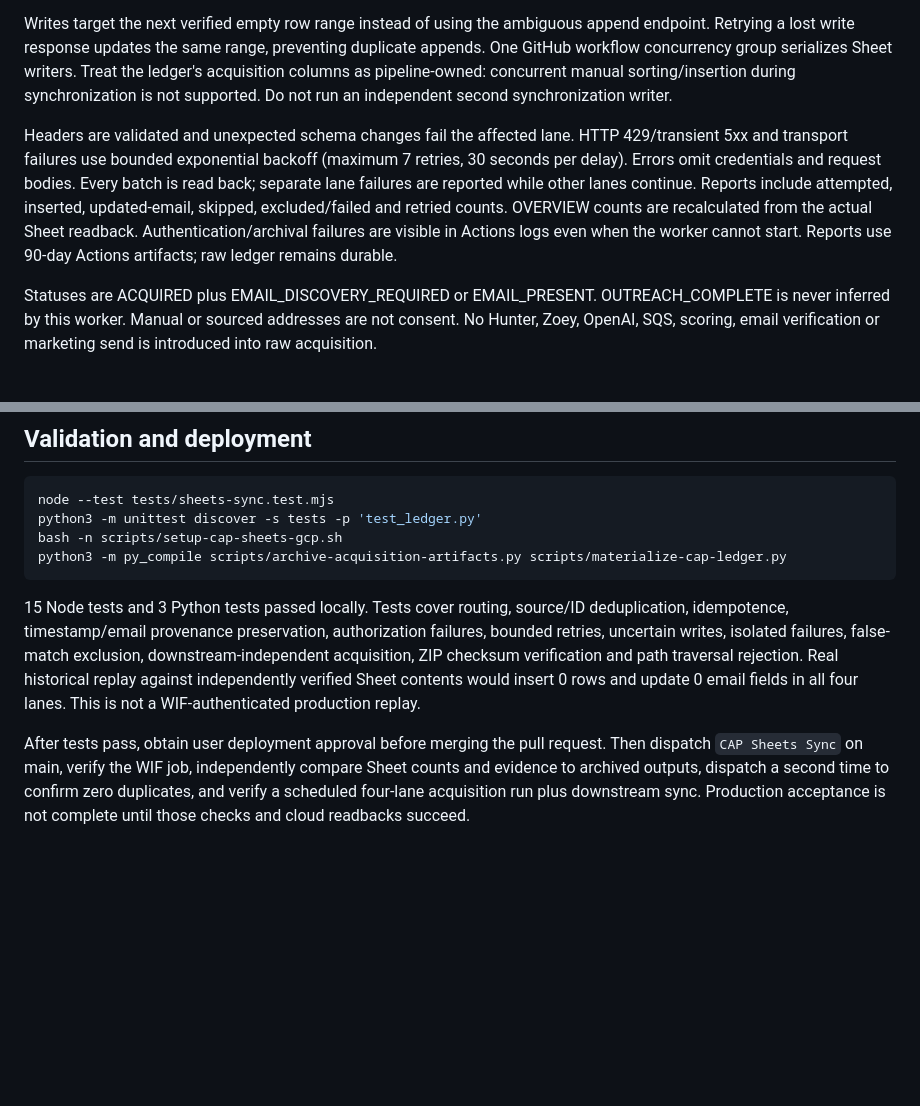
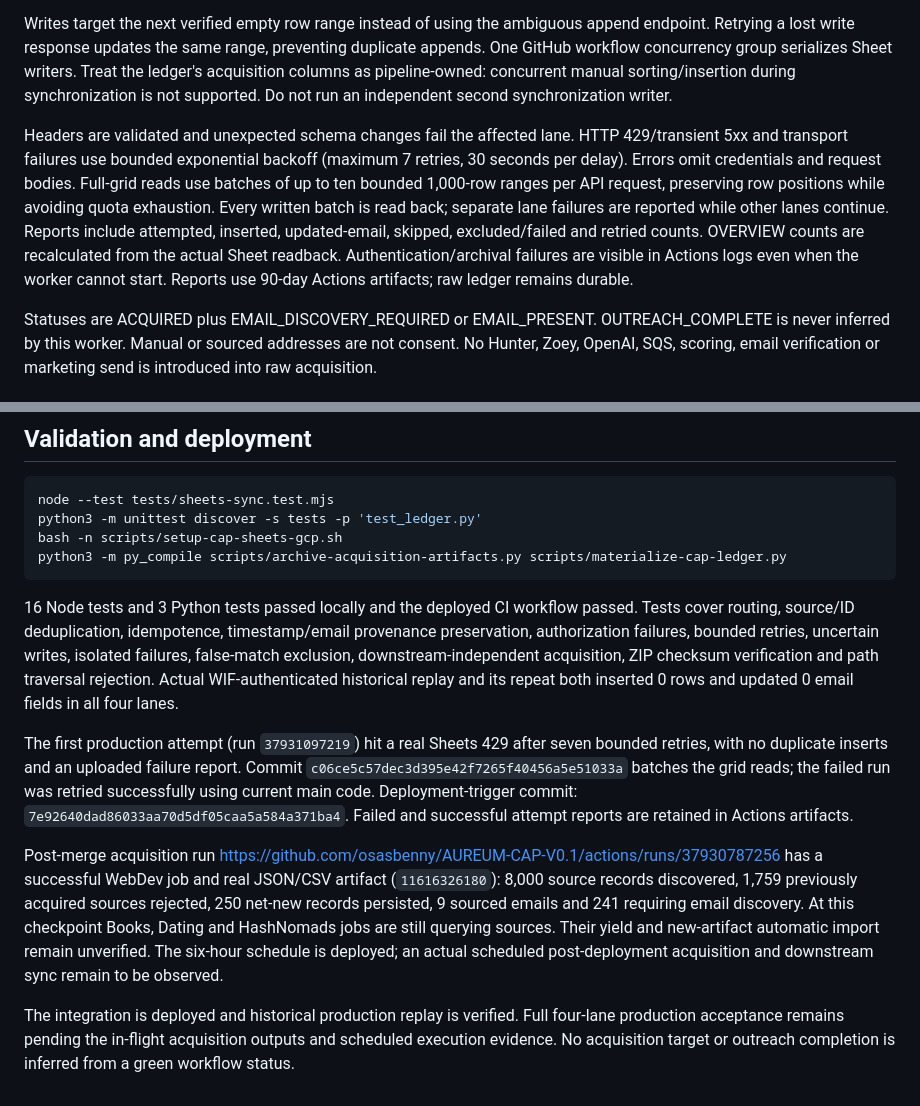
Before and after one commit to osasbenny/AUREUM-CAP-V0.1, a Markdown page: docs/GOOGLE_SHEETS_SYNC.md, 2 parts joined by grey strips. Rendered like a GitHub page; blank space fills up the shorter version.

````diff
--- a/docs/GOOGLE_SHEETS_SYNC.md
+++ b/docs/GOOGLE_SHEETS_SYNC.md
@@ -74,7 +78,7 @@ Deduplication uses acquisition IDs and stable OSM element IDs (or explicit manua
 
 Writes target the next verified empty row range instead of using the ambiguous append endpoint. Retrying a lost write response updates the same range, preventing duplicate appends. One GitHub workflow concurrency group serializes Sheet writers. Treat the ledger's acquisition columns as pipeline-owned: concurrent manual sorting/insertion during synchronization is not supported. Do not run an independent second synchronization writer.
 
-Headers are validated and unexpected schema changes fail the affected lane. HTTP 429/transient 5xx and transport failures use bounded exponential backoff (maximum 7 retries, 30 seconds per delay). Errors omit credentials and request bodies. Every batch is read back; separate lane failures are reported while other lanes continue. Reports include attempted, inserted, updated-email, skipped, excluded/failed and retried counts. OVERVIEW counts are recalculated from the actual Sheet readback. Authentication/archival failures are visible in Actions logs even when the worker cannot start. Reports use 90-day Actions artifacts; raw ledger remains durable.
+Headers are validated and unexpected schema changes fail the affected lane. HTTP 429/transient 5xx and transport failures use bounded exponential backoff (maximum 7 retries, 30 seconds per delay). Errors omit credentials and request bodies. Full-grid reads use batches of up to ten bounded 1,000-row ranges per API request, preserving row positions while avoiding quota exhaustion. Every written batch is read back; separate lane failures are reported while other lanes continue. Reports include attempted, inserted, updated-email, skipped, excluded/failed and retried counts. OVERVIEW counts are recalculated from the actual Sheet readback. Authentication/archival failures are visible in Actions logs even when the worker cannot start. Reports use 90-day Actions artifacts; raw ledger remains durable.
 
 Statuses are ACQUIRED plus EMAIL_DISCOVERY_REQUIRED or EMAIL_PRESENT. OUTREACH_COMPLETE is never inferred by this worker. Manual or sourced addresses are not consent. No Hunter, Zoey, OpenAI, SQS, scoring, email verification or marketing send is introduced into raw acquisition.
 
@@ -93,6 +97,10 @@ bash -n scripts/setup-cap-sheets-gcp.sh
 python3 -m py_compile scripts/archive-acquisition-artifacts.py scripts/materialize-cap-ledger.py
 ```
 
-15 Node tests and 3 Python tests passed locally. Tests cover routing, source/ID deduplication, idempotence, timestamp/email provenance preservation, authorization failures, bounded retries, uncertain writes, isolated failures, false-match exclusion, downstream-independent acquisition, ZIP checksum verification and path traversal rejection. Real historical replay against independently verified Sheet contents would insert 0 rows and update 0 email fields in all four lanes. This is not a WIF-authenticated production replay.
+16 Node tests and 3 Python tests passed locally and the deployed CI workflow passed. Tests cover routing, source/ID deduplication, idempotence, timestamp/email provenance preservation, authorization failures, bounded retries, uncertain writes, isolated failures, false-match exclusion, downstream-independent acquisition, ZIP checksum verification and path traversal rejection. Actual WIF-authenticated historical replay and its repeat both inserted 0 rows and updated 0 email fields in all four lanes.
 
-After tests pass, obtain user deployment approval before merging the pull request. Then dispatch `CAP Sheets Sync` on main, verify the WIF job, independently compare Sheet counts and evidence to archived outputs, dispatch a second time to confirm zero duplicates, and verify a scheduled four-lane acquisition run plus downstream sync. Production acceptance is not complete until those checks and cloud readbacks succeed.
+The first production attempt (run `37931097219`) hit a real Sheets 429 after seven bounded retries, with no duplicate inserts and an uploaded failure report. Commit `c06ce5c57dec3d395e42f7265f40456a5e51033a` batches the grid reads; the failed run was retried successfully using current main code. Deployment-trigger commit: `7e92640dad86033aa70d5df05caa5a584a371ba4`. Failed and successful attempt reports are retained in Actions artifacts.
+
+Post-merge acquisition run https://github.com/osasbenny/AUREUM-CAP-V0.1/actions/runs/37930787256 has a successful WebDev job and real JSON/CSV artifact (`11616326180`): 8,000 source records discovered, 1,759 previously acquired sources rejected, 250 net-new records persisted, 9 sourced emails and 241 requiring email discovery. At this checkpoint Books, Dating and HashNomads jobs are still querying sources. Their yield and new-artifact automatic import remain unverified. The six-hour schedule is deployed; an actual scheduled post-deployment acquisition and downstream sync remain to be observed.
+
+The integration is deployed and historical production replay is verified. Full four-lane production acceptance remains pending the in-flight acquisition outputs and scheduled execution evidence. No acquisition target or outreach completion is inferred from a green workflow status.
````
Also changed, not shown: other parts of docs/GOOGLE_SHEETS_SYNC.md (+10 -6 lines).
